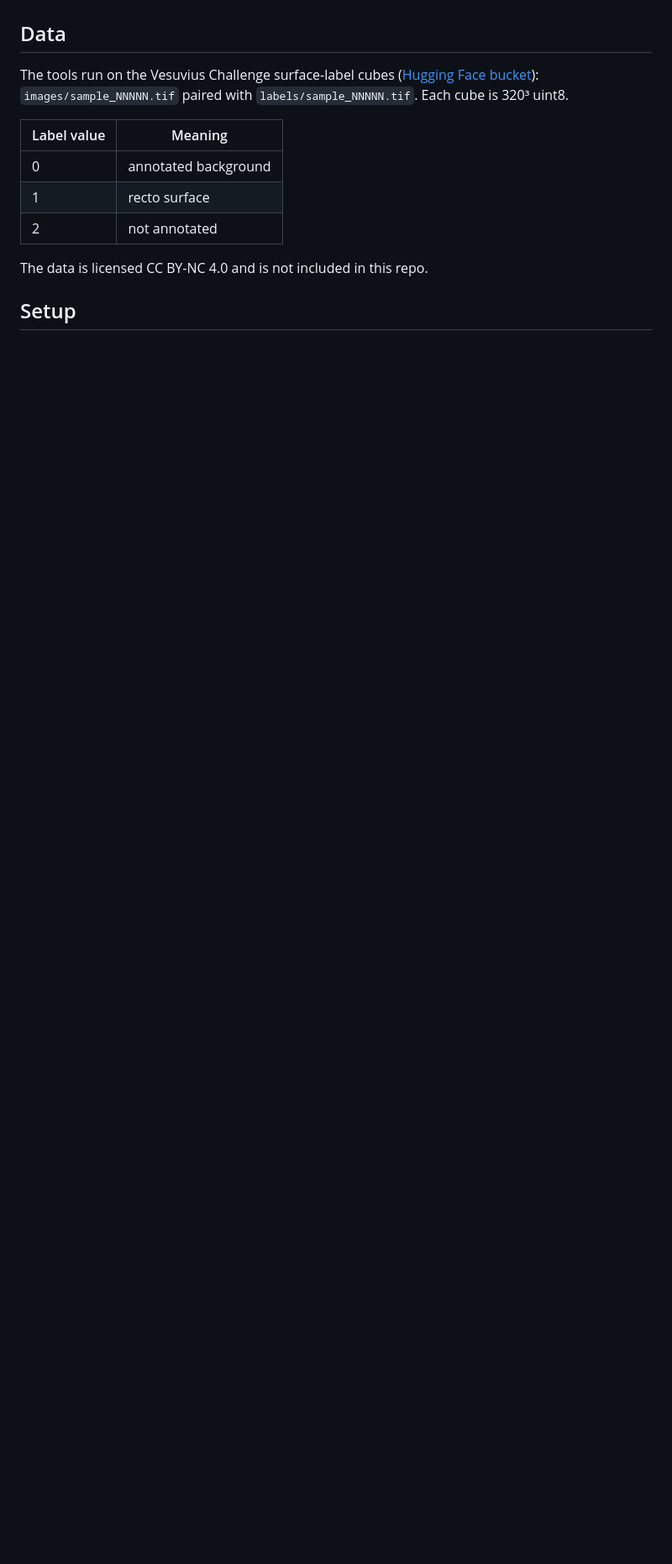
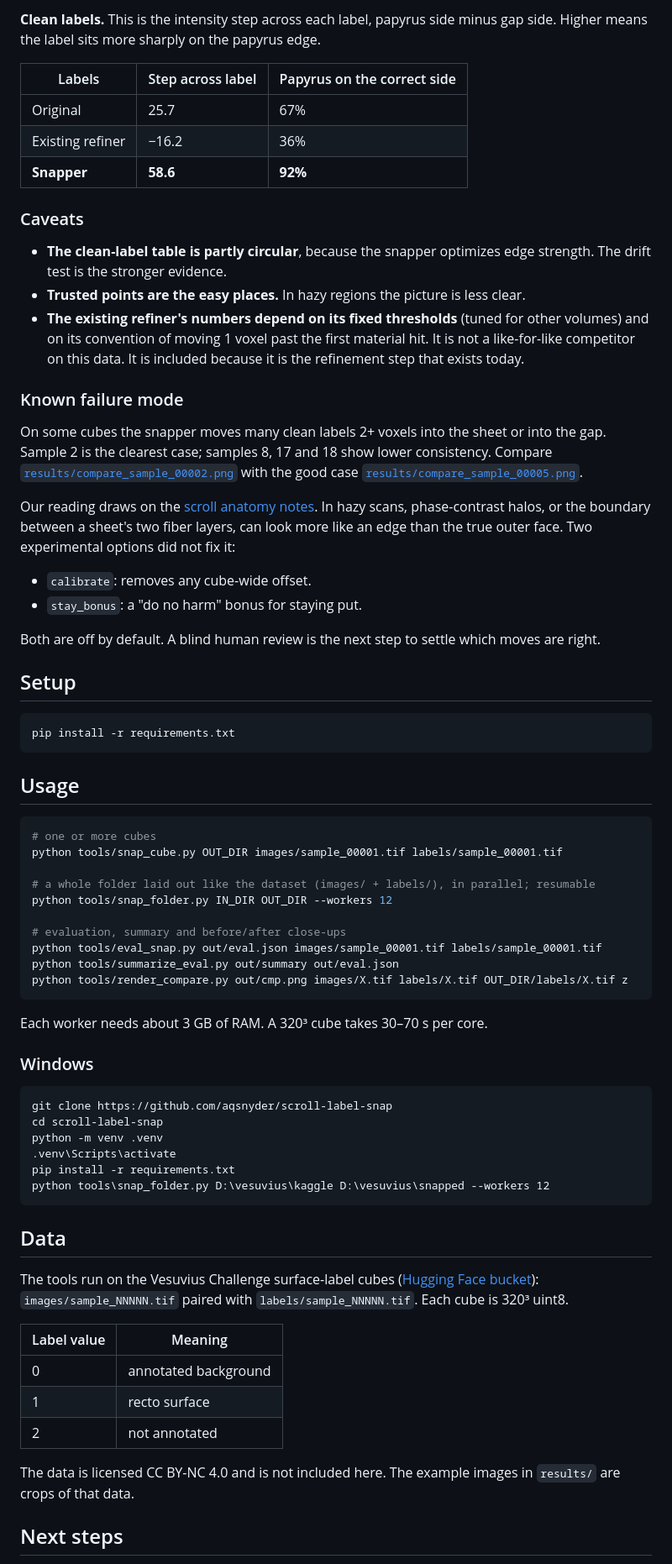
Before and after one commit to aqsnyder/scroll-label-snap, a Markdown page: README.md, the part around one of its changes. Shown at 84% size. Drawn GitHub-style; blank space fills up the shorter version.

````diff
--- a/README.md
+++ b/README.md
@@ -27,3 +43,60 @@ The edge finder in this first version takes the steepest local edge at each poin
+**Clean labels.** This is the intensity step across each label, papyrus side minus gap side. Higher means the label sits more sharply on the papyrus edge.
+
+| Labels | Step across label | Papyrus on the correct side |
+|---|---|---|
+| Original | 25.7 | 67% |
+| Existing refiner | −16.2 | 36% |
+| **Snapper** | **58.6** | **92%** |
+
+### Caveats
+
+- **The clean-label table is partly circular**, because the snapper optimizes edge strength. The drift test is the stronger evidence.
+- **Trusted points are the easy places.** In hazy regions the picture is less clear.
+- **The existing refiner's numbers depend on its fixed thresholds** (tuned for other volumes) and on its convention of moving 1 voxel past the first material hit. It is not a like-for-like competitor on this data. It is included because it is the refinement step that exists today.
+
+### Known failure mode
+
+On some cubes the snapper moves many clean labels 2+ voxels into the sheet or into the gap. Sample 2 is the clearest case; samples 8, 17 and 18 show lower consistency. Compare [`results/compare_sample_00002.png`](results/compare_sample_00002.png) with the good case [`results/compare_sample_00005.png`](results/compare_sample_00005.png).
+
+Our reading draws on the [scroll anatomy notes](https://github.com/ScrollPrize/villa/blob/main/SCROLL_ANATOMY.md). In hazy scans, phase-contrast halos, or the boundary between a sheet's two fiber layers, can look more like an edge than the true outer face. Two experimental options did not fix it:
+- `calibrate`: removes any cube-wide offset.
+- `stay_bonus`: a "do no harm" bonus for staying put.
+
+Both are off by default. A blind human review is the next step to settle which moves are right.
+
+## Setup
+
+```bash
+pip install -r requirements.txt
+```
+
+## Usage
+
+```bash
+# one or more cubes
+python tools/snap_cube.py OUT_DIR images/sample_00001.tif labels/sample_00001.tif
+
+# a whole folder laid out like the dataset (images/ + labels/), in parallel; resumable
+python tools/snap_folder.py IN_DIR OUT_DIR --workers 12
+
+# evaluation, summary and before/after close-ups
+python tools/eval_snap.py out/eval.json images/sample_00001.tif labels/sample_00001.tif
+python tools/summarize_eval.py out/summary out/eval.json
+python tools/render_compare.py out/cmp.png images/X.tif labels/X.tif OUT_DIR/labels/X.tif z
+```
+
+Each worker needs about 3 GB of RAM. A 320³ cube takes 30–70 s per core.
+
+### Windows
+
+```bat
+git clone https://github.com/aqsnyder/scroll-label-snap
+cd scroll-label-snap
+python -m venv .venv
+.venv\Scripts\activate
+pip install -r requirements.txt
+python tools\snap_folder.py D:\vesuvius\kaggle D:\vesuvius\snapped --workers 12
+```
 
 ## Data
 
@@ -35,7 +108,7 @@ The tools run on the Vesuvius Challenge surface-label cubes ([Hugging Face bucke
 | 1 | recto surface |
 | 2 | not annotated |
 
-The data is licensed CC BY-NC 4.0 and is not included in this repo.
+The data is licensed CC BY-NC 4.0 and is not included here. The example images in `results/` are crops of that data.
 
-## Setup
+## Next steps
 
````
Also changed, not shown: other parts of README.md (+36 -31 lines), results/eval_v1.md (added, +18 -0 lines), results/compare_sample_00002.png (added), results/compare_sample_00005.png (added), results/eval_v1.png (added), 9 other files.
